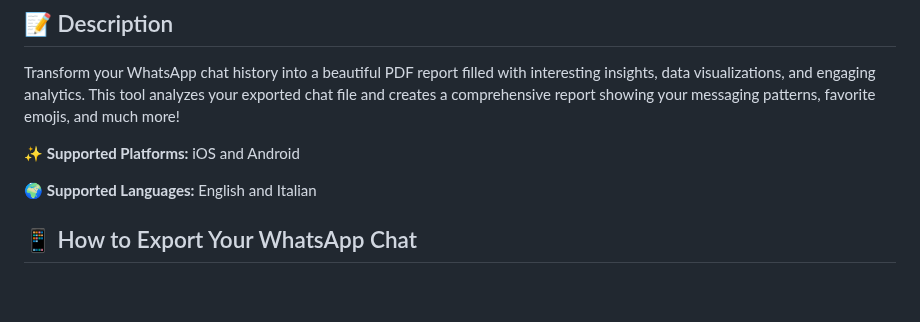
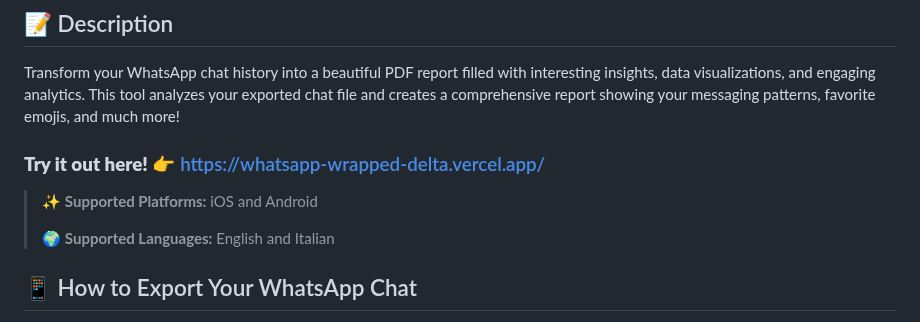
Before and after one commit to Crippius/whatsapp-wrapped, a Markdown page: README.md, the part around the change. Rendered like a GitHub page; blank space fills up the shorter version.

Commit message:
Added link to website

```diff
--- a/README.md
+++ b/README.md
@@ -5,9 +5,11 @@
 ## 📝 Description
 Transform your WhatsApp chat history into a beautiful PDF report filled with interesting insights, data visualizations, and engaging analytics. This tool analyzes your exported chat file and creates a comprehensive report showing your messaging patterns, favorite emojis, and much more!
 
-✨ **Supported Platforms:** iOS and Android
+### **Try it out here!** 👉 https://whatsapp-wrapped-delta.vercel.app/
 
-🌍 **Supported Languages:** English and Italian
+> ✨ **Supported Platforms:** iOS and Android
+>
+> 🌍 **Supported Languages:** English and Italian
 
 ## 📱 How to Export Your WhatsApp Chat
 1. Open the WhatsApp chat you want to analyze
```
